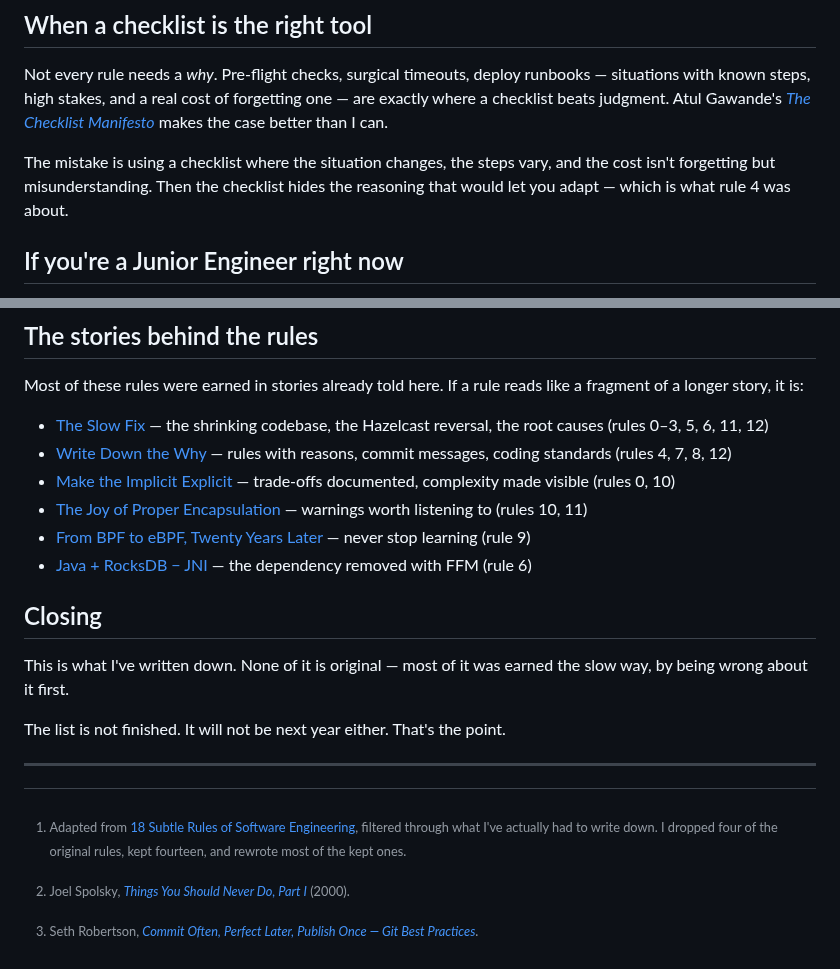
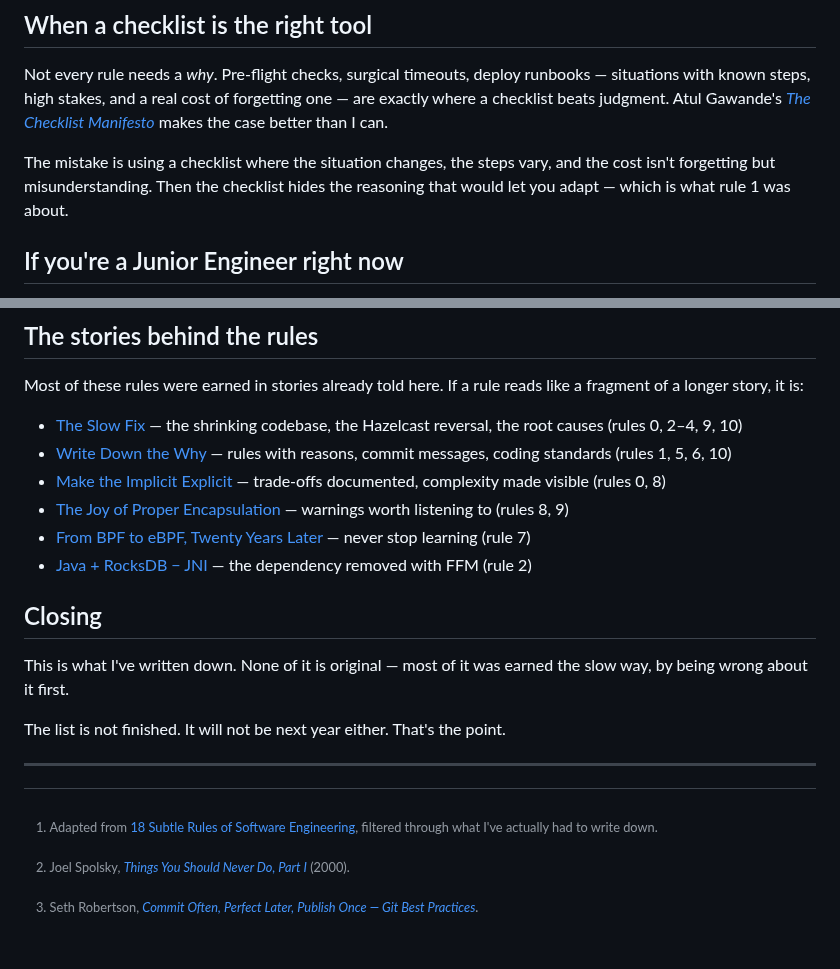
Before and after one commit to dfa1/dfa1.github.io, a Markdown page: articles/draft/argue-once-write-it-down.md, 2 parts joined by grey strips. Rendered like a GitHub page.

```diff
--- a/articles/draft/argue-once-write-it-down.md
+++ b/articles/draft/argue-once-write-it-down.md
@@ -73,7 +67,7 @@ You don't get to a simple system by demanding simplicity at the start. You get t
 
 Not every rule needs a *why*. Pre-flight checks, surgical timeouts, deploy runbooks — situations with known steps, high stakes, and a real cost of forgetting one — are exactly where a checklist beats judgment. Atul Gawande's *[The Checklist Manifesto](https://en.wikipedia.org/wiki/The_Checklist_Manifesto)* makes the case better than I can.
 
-The mistake is using a checklist where the situation changes, the steps vary, and the cost isn't forgetting but misunderstanding. Then the checklist hides the reasoning that would let you adapt — which is what rule 4 was about.
+The mistake is using a checklist where the situation changes, the steps vary, and the cost isn't forgetting but misunderstanding. Then the checklist hides the reasoning that would let you adapt — which is what rule 1 was about.
 
 ## If you're a Junior Engineer right now
 
@@ -113,12 +107,12 @@ The mistake is using a checklist where the situation changes, the steps vary, an
 
 Most of these rules were earned in stories already told here. If a rule reads like a fragment of a longer story, it is:
 
-- [The Slow Fix](https://dfa1.github.io/articles/the-slow-fix) — the shrinking codebase, the Hazelcast reversal, the root causes (rules 0–3, 5, 6, 11, 12)
-- [Write Down the Why](https://dfa1.github.io/articles/write-down-the-why) — rules with reasons, commit messages, coding standards (rules 4, 7, 8, 12)
-- [Make the Implicit Explicit](https://dfa1.github.io/articles/make-the-implicit-explicit) — trade-offs documented, complexity made visible (rules 0, 10)
-- [The Joy of Proper Encapsulation](https://dfa1.github.io/articles/the-joy-of-proper-encapsulation) — warnings worth listening to (rules 10, 11)
-- [From BPF to eBPF, Twenty Years Later](https://dfa1.github.io/articles/from-bpf-to-ebpf-twenty-years-later) — never stop learning (rule 9)
-- [Java + RocksDB − JNI](https://dfa1.github.io/articles/java-plus-rocksdb-minus-jni) — the dependency removed with FFM (rule 6)
+- [The Slow Fix](https://dfa1.github.io/articles/the-slow-fix) — the shrinking codebase, the Hazelcast reversal, the root causes (rules 0, 2–4, 9, 10)
+- [Write Down the Why](https://dfa1.github.io/articles/write-down-the-why) — rules with reasons, commit messages, coding standards (rules 1, 5, 6, 10)
+- [Make the Implicit Explicit](https://dfa1.github.io/articles/make-the-implicit-explicit) — trade-offs documented, complexity made visible (rules 0, 8)
+- [The Joy of Proper Encapsulation](https://dfa1.github.io/articles/the-joy-of-proper-encapsulation) — warnings worth listening to (rules 8, 9)
+- [From BPF to eBPF, Twenty Years Later](https://dfa1.github.io/articles/from-bpf-to-ebpf-twenty-years-later) — never stop learning (rule 7)
+- [Java + RocksDB − JNI](https://dfa1.github.io/articles/java-plus-rocksdb-minus-jni) — the dependency removed with FFM (rule 2)
 
 ## Closing
 
@@ -128,7 +122,7 @@ The list is not finished. It will not be next year either. That's the point.
 
 ---
 
-[^kamina]: Adapted from [18 Subtle Rules of Software Engineering](https://kaminagroup.com/content/69/18-subtle-rules-of-software-engineering/), filtered through what I've actually had to write down. I dropped four of the original rules, kept fourteen, and rewrote most of the kept ones.
+[^kamina]: Adapted from [18 Subtle Rules of Software Engineering](https://kaminagroup.com/content/69/18-subtle-rules-of-software-engineering/), filtered through what I've actually had to write down.
 
 [^spolsky]: Joel Spolsky, [*Things You Should Never Do, Part I*](https://www.joelonsoftware.com/2000/04/06/things-you-should-never-do-part-i/) (2000).
 
```
Also changed, not shown: other parts of articles/draft/argue-once-write-it-down.md (+14 -20 lines).
